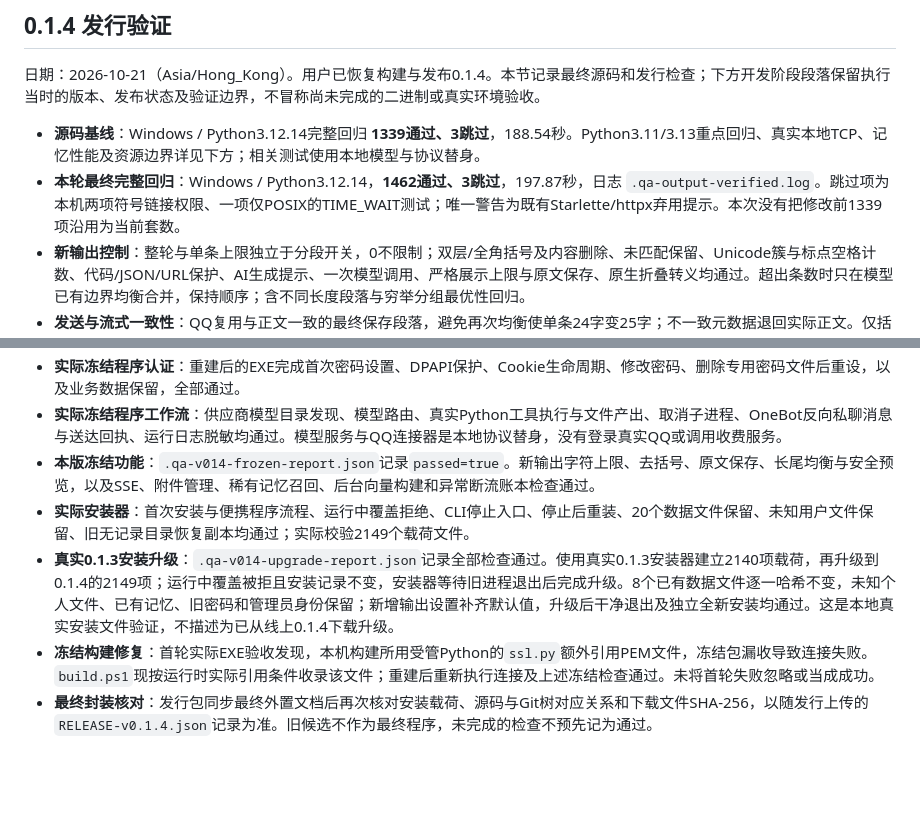
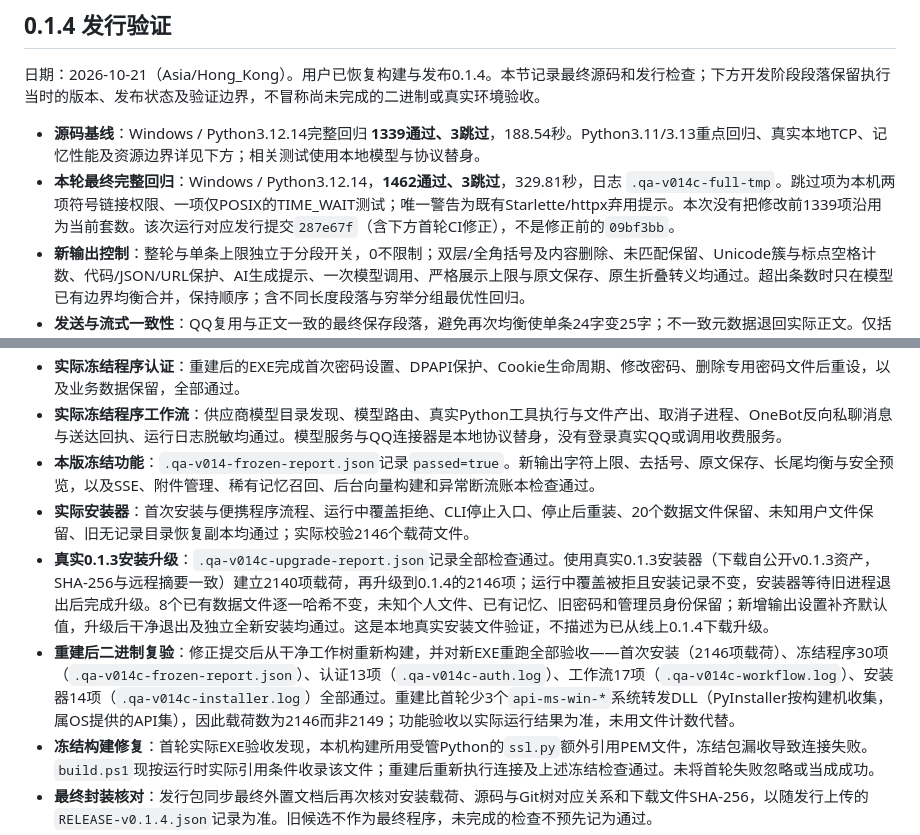
Before and after one commit to HuangGuaKnn/mikubot, a Markdown page: TEST_REPORT.md, 2 parts joined by grey strips. GitHub-like rendering; blank space fills up the shorter version.

Commit message:
Align release verification notes with the rebuilt artifacts
The 0.1.4 artifacts were rebuilt on the CI-fixed commit, so record the
measured results for what will actually be published:

- payload/upgrade file counts are 2146, not 2149: PyInstaller collected three
  fewer api-ms-win-* OS forwarder DLLs on this build machine. Acceptance was
  re-run on the rebuilt binary rather than inferred from file counts.
- the full local regression that backs this release ran in 329.81s.
- document the first-commit CI failure and its test-only cause, the corrected
  assertions, and the post-rebuild acceptance results (frozen, auth, workflow,
  installer, upgrade).

```diff
--- a/TEST_REPORT.md
+++ b/TEST_REPORT.md
@@ -5,7 +5,7 @@
 日期：2026-10-21（Asia/Hong_Kong）。用户已恢复构建与发布0.1.4。本节记录最终源码和发行检查；下方开发阶段段落保留执行当时的版本、发布状态及验证边界，不冒称尚未完成的二进制或真实环境验收。
 
 - **源码基线**：Windows / Python3.12.14完整回归 **1339通过、3跳过**，188.54秒。Python3.11/3.13重点回归、真实本地TCP、记忆性能及资源边界详见下方；相关测试使用本地模型与协议替身。
-- **本轮最终完整回归**：Windows / Python3.12.14，**1462通过、3跳过**，197.87秒，日志 `.qa-output-verified.log`。跳过项为本机两项符号链接权限、一项仅POSIX的TIME_WAIT测试；唯一警告为既有Starlette/httpx弃用提示。本次没有把修改前1339项沿用为当前套数。
+- **本轮最终完整回归**：Windows / Python3.12.14，**1462通过、3跳过**，329.81秒，日志 `.qa-v014c-full-tmp`。跳过项为本机两项符号链接权限、一项仅POSIX的TIME_WAIT测试；唯一警告为既有Starlette/httpx弃用提示。本次没有把修改前1339项沿用为当前套数。该次运行对应发行提交`287e67f`（含下方首轮CI修正），不是修正前的`09bf3bb`。
 - **新输出控制**：整轮与单条上限独立于分段开关，0不限制；双层/全角括号及内容删除、未匹配保留、Unicode簇与标点空格计数、代码/JSON/URL保护、AI生成提示、一次模型调用、严格展示上限与原文保存、原生折叠转义均通过。超出条数时只在模型已有边界均衡合并，保持顺序；含不同长度段落与穷举分组最优性回归。
 - **发送与流式一致性**：QQ复用与正文一致的最终保存段落，避免再次均衡使单条24字变25字；不一致元数据退回实际正文。仅括号的回复可被过滤为空，不误发失败提示。AI直达总结执行相同内容规则，普通系统回执保留。网页预览按安全完整段输出，不先闪现待删除括号或超长片段，缓存与格式化次数有界，最终结果替换预览。新增管理API/SSE联调用例验证处理前原文仅在保存的原文入口查看。
 - **受保护链接**：迭代解析64层圆括号、转义、尖括号与标题；字数上限前后边界、模型空行、引用、未闭合链接与通道硬限制均验证不输出截坏链接。收尾审查发现的QQ二次分段、AI总结遗漏、嵌套链接三个问题均修正并回归。
@@ -13,8 +13,9 @@
 - **实际冻结程序认证**：重建后的EXE完成首次密码设置、DPAPI保护、Cookie生命周期、修改密码、删除专用密码文件后重设，以及业务数据保留，全部通过。
 - **实际冻结程序工作流**：供应商模型目录发现、模型路由、真实Python工具执行与文件产出、取消子进程、OneBot反向私聊消息与送达回执、运行日志脱敏均通过。模型服务与QQ连接器是本地协议替身，没有登录真实QQ或调用收费服务。
 - **本版冻结功能**：`.qa-v014-frozen-report.json`记录`passed=true`。新输出字符上限、去括号、原文保存、长尾均衡与安全预览，以及SSE、附件管理、稀有记忆召回、后台向量构建和异常断流账本检查通过。
-- **实际安装器**：首次安装与便携程序流程、运行中覆盖拒绝、CLI停止入口、停止后重装、20个数据文件保留、未知用户文件保留、旧无记录目录恢复副本均通过；实际校验2149个载荷文件。
-- **真实0.1.3安装升级**：`.qa-v014-upgrade-report.json`记录全部检查通过。使用真实0.1.3安装器建立2140项载荷，再升级到0.1.4的2149项；运行中覆盖被拒且安装记录不变，安装器等待旧进程退出后完成升级。8个已有数据文件逐一哈希不变，未知个人文件、已有记忆、旧密码和管理员身份保留；新增输出设置补齐默认值，升级后干净退出及独立全新安装均通过。这是本地真实安装文件验证，不描述为已从线上0.1.4下载升级。
+- **实际安装器**：首次安装与便携程序流程、运行中覆盖拒绝、CLI停止入口、停止后重装、20个数据文件保留、未知用户文件保留、旧无记录目录恢复副本均通过；实际校验2146个载荷文件。
+- **真实0.1.3安装升级**：`.qa-v014c-upgrade-report.json`记录全部检查通过。使用真实0.1.3安装器（下载自公开v0.1.3资产，SHA-256与远程摘要一致）建立2140项载荷，再升级到0.1.4的2146项；运行中覆盖被拒且安装记录不变，安装器等待旧进程退出后完成升级。8个已有数据文件逐一哈希不变，未知个人文件、已有记忆、旧密码和管理员身份保留；新增输出设置补齐默认值，升级后干净退出及独立全新安装均通过。这是本地真实安装文件验证，不描述为已从线上0.1.4下载升级。
+- **重建后二进制复验**：修正提交后从干净工作树重新构建，并对新EXE重跑全部验收——首次安装（2146项载荷）、冻结程序30项（`.qa-v014c-frozen-report.json`）、认证13项（`.qa-v014c-auth.log`）、工作流17项（`.qa-v014c-workflow.log`）、安装器14项（`.qa-v014c-installer.log`）全部通过。重建比首轮少3个`api-ms-win-*`系统转发DLL（PyInstaller按构建机收集，属OS提供的API集），因此载荷数为2146而非2149；功能验收以实际运行结果为准，未用文件计数代替。
 - **冻结构建修复**：首轮实际EXE验收发现，本机构建所用受管Python的`ssl.py`额外引用PEM文件，冻结包漏收导致连接失败。`build.ps1`现按运行时实际引用条件收录该文件；重建后重新执行连接及上述冻结检查通过。未将首轮失败忽略或当成成功。
 - **最终封装核对**：发行包同步最终外置文档后再次核对安装载荷、源码与Git树对应关系和下载文件SHA-256，以随发行上传的`RELEASE-v0.1.4.json`记录为准。旧候选不作为最终程序，未完成的检查不预先记为通过。
 - **发布记录**：发行提交、标签、资产与CI结果按实际发布阶段记录；未完成的推送或CI不标为成功，也不修改远程服务器服务。
```
Also changed, not shown: RELEASE_NOTES.md (+1 -1 lines).
